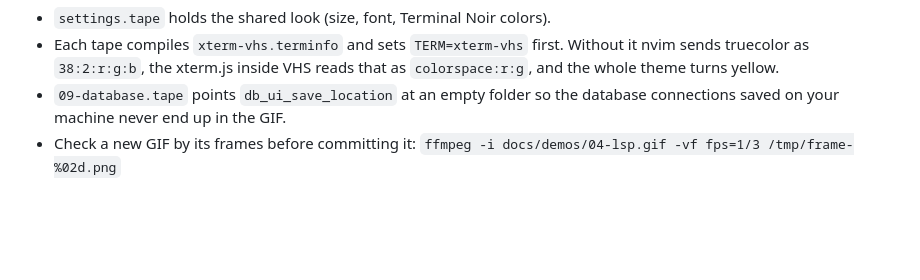
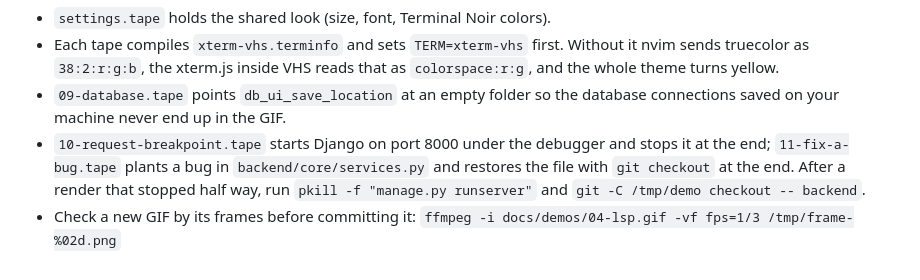
Before and after one commit to iklobato/iklobato-nvim-config-python, a Markdown page: docs/DEVELOPMENT.md, the part around the change. Rendered like a GitHub page; blank space fills up the shorter version.

```diff
--- a/docs/DEVELOPMENT.md
+++ b/docs/DEVELOPMENT.md
@@ -262,5 +262,10 @@ vhs docs/demos/04-lsp.tape                  # run from the repo root
   reads that as `colorspace:r:g`, and the whole theme turns yellow.
 - `09-database.tape` points `db_ui_save_location` at an empty folder so the
   database connections saved on your machine never end up in the GIF.
+- `10-request-breakpoint.tape` starts Django on port 8000 under the debugger and
+  stops it at the end; `11-fix-a-bug.tape` plants a bug in
+  `backend/core/services.py` and restores the file with `git checkout` at the
+  end. After a render that stopped half way, run
+  `pkill -f "manage.py runserver"` and `git -C /tmp/demo checkout -- backend`.
 - Check a new GIF by its frames before committing it:
   `ffmpeg -i docs/demos/04-lsp.gif -vf fps=1/3 /tmp/frame-%02d.png`
```
Also changed, not shown: README.md (+52 -1 lines), docs/demos/10-request-breakpoint.gif (added), docs/demos/11-fix-a-bug.gif (added), docs/demos/12-completion.gif (added), docs/demos/13-syntax-edit.gif (added), docs/demos/14-git.gif (added), 5 other files.
